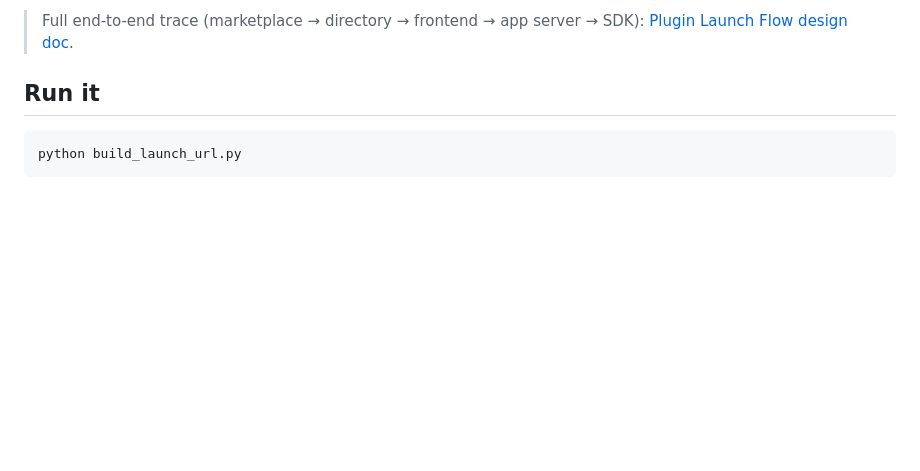
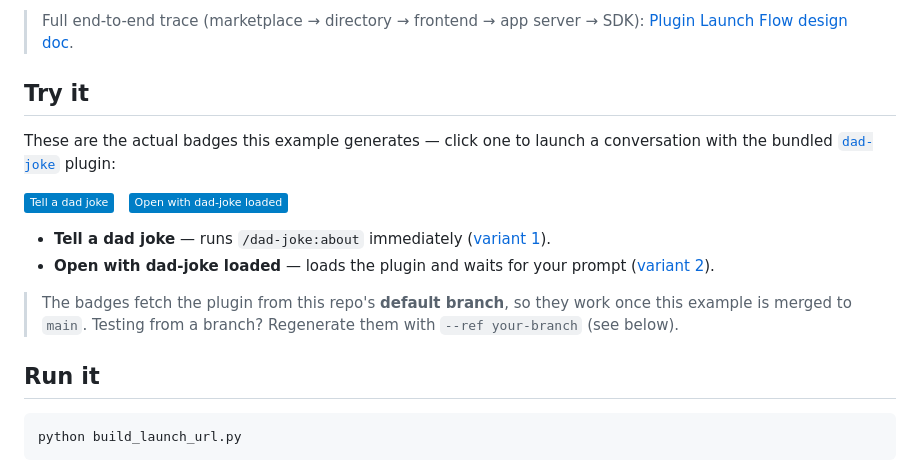
Before and after one commit to jpshackelford/oh-examples, a Markdown page: launch-plugin-badge/README.md, the part around the change. Rendered like a GitHub page; badges without logos; blank space fills up the shorter version.

Commit message:
Wire live launch badges into launch-plugin-badge README
Add a 'Try it' section with the two clickable badges (rendered, not just
shown as source), with a note that they resolve once merged to the default
branch.

Co-authored-by: openhands <openhands@all-hands.dev>

```diff
--- a/launch-plugin-badge/README.md
+++ b/launch-plugin-badge/README.md
@@ -23,6 +23,22 @@ contains no secrets.
 
 > Full end-to-end trace (marketplace → directory → frontend → app server → SDK):
 > [Plugin Launch Flow design doc](https://github.com/OpenHands/OpenHands/blob/main/enterprise/doc/design-doc/plugin-launch-flow.md).
+
+## Try it
+
+These are the actual badges this example generates — click one to launch a
+conversation with the bundled [`dad-joke`](./dad-joke/) plugin:
+
+[![Tell a dad joke](https://img.shields.io/badge/Tell%20a%20dad%20joke-blue)](https://app.all-hands.dev/launch?plugins=W3sic291cmNlIjogImdpdGh1YjpqcHNoYWNrZWxmb3JkL29oLWV4YW1wbGVzIiwgInJlZiI6ICJtYWluIiwgInJlcG9fcGF0aCI6ICJsYXVuY2gtcGx1Z2luLWJhZGdlL2RhZC1qb2tlIiwgInBhcmFtZXRlcnMiOiB7ImFuaW1hbCI6ICJkdWNrIn19XQ%3D%3D&message=%2Fdad-joke%3Aabout)
+&nbsp;
+[![Open with dad-joke loaded](https://img.shields.io/badge/Open%20with%20dad--joke%20loaded-blue)](https://app.all-hands.dev/launch?plugins=W3sic291cmNlIjogImdpdGh1YjpqcHNoYWNrZWxmb3JkL29oLWV4YW1wbGVzIiwgInJlZiI6ICJtYWluIiwgInJlcG9fcGF0aCI6ICJsYXVuY2gtcGx1Z2luLWJhZGdlL2RhZC1qb2tlIn1d)
+
+- **Tell a dad joke** — runs `/dad-joke:about` immediately ([variant 1](#1-run-a-skill-on-launch--entry-command)).
+- **Open with dad-joke loaded** — loads the plugin and waits for your prompt ([variant 2](#2-just-load-the-plugin--user-prompts-after)).
+
+> The badges fetch the plugin from this repo's **default branch**, so they work
+> once this example is merged to `main`. Testing from a branch? Regenerate them
+> with `--ref your-branch` (see below).
 
 ## Run it
 
```
